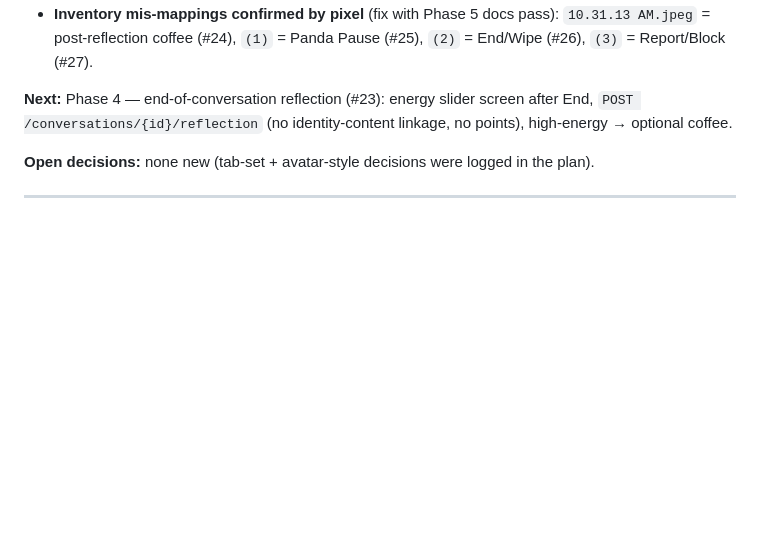
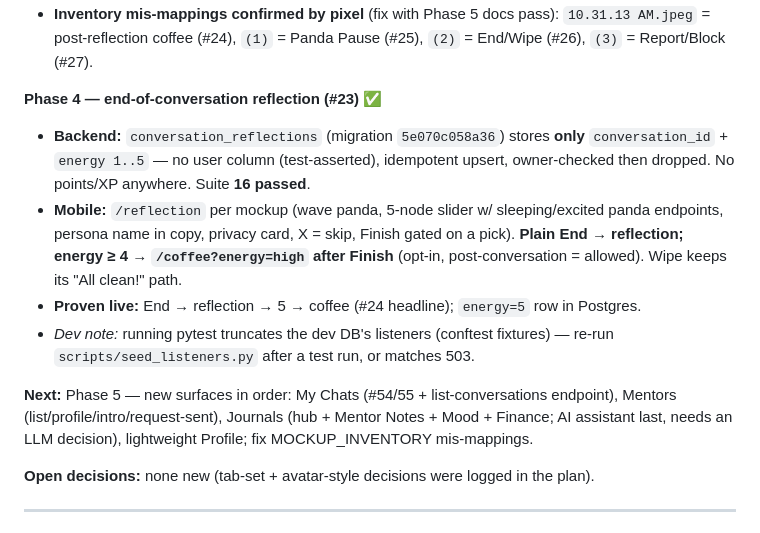
Before and after one commit to trendywink247-afk/mento-app, a Markdown page: PROGRESS.md, the part around the change. Rendered like a GitHub page; blank space fills up the shorter version.

Commit message:
docs(progress): log Phase 4 reflection
Co-Authored-By: Claude Fable 5 <noreply@anthropic.com>

```diff
--- a/PROGRESS.md
+++ b/PROGRESS.md
@@ -36,7 +36,13 @@
 - **Proven live:** lock→wrong-PIN rejected→unlock; mask applied; pause confirmed; wipe→All clean→My Chats; Report&Block "Asking for money" → **2 moderation events verified in Postgres** (warning + suspension/blocked).
 - **Inventory mis-mappings confirmed by pixel** (fix with Phase 5 docs pass): `10.31.13 AM.jpeg` = post-reflection coffee (#24), `(1)` = Panda Pause (#25), `(2)` = End/Wipe (#26), `(3)` = Report/Block (#27).
 
-**Next:** Phase 4 — end-of-conversation reflection (#23): energy slider screen after End, `POST /conversations/{id}/reflection` (no identity-content linkage, no points), high-energy → optional coffee.
+**Phase 4 — end-of-conversation reflection (#23) ✅**
+- **Backend:** `conversation_reflections` (migration `5e070c058a36`) stores **only** `conversation_id` + `energy 1..5` — no user column (test-asserted), idempotent upsert, owner-checked then dropped. No points/XP anywhere. Suite **16 passed**.
+- **Mobile:** `/reflection` per mockup (wave panda, 5-node slider w/ sleeping/excited panda endpoints, persona name in copy, privacy card, X = skip, Finish gated on a pick). **Plain End → reflection; energy ≥ 4 → `/coffee?energy=high` after Finish** (opt-in, post-conversation = allowed). Wipe keeps its "All clean!" path.
+- **Proven live:** End → reflection → 5 → coffee (#24 headline); `energy=5` row in Postgres.
+- *Dev note:* running pytest truncates the dev DB's listeners (conftest fixtures) — re-run `scripts/seed_listeners.py` after a test run, or matches 503.
+
+**Next:** Phase 5 — new surfaces in order: My Chats (#54/55 + list-conversations endpoint), Mentors (list/profile/intro/request-sent), Journals (hub + Mentor Notes + Mood + Finance; AI assistant last, needs an LLM decision), lightweight Profile; fix MOCKUP_INVENTORY mis-mappings.
 
 **Open decisions:** none new (tab-set + avatar-style decisions were logged in the plan).
 
```
